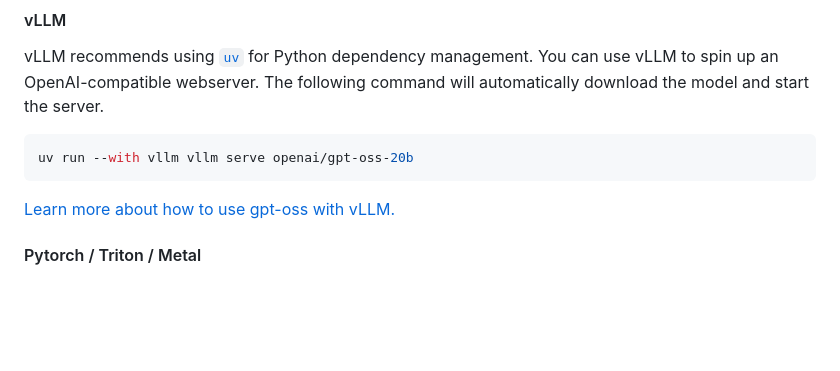
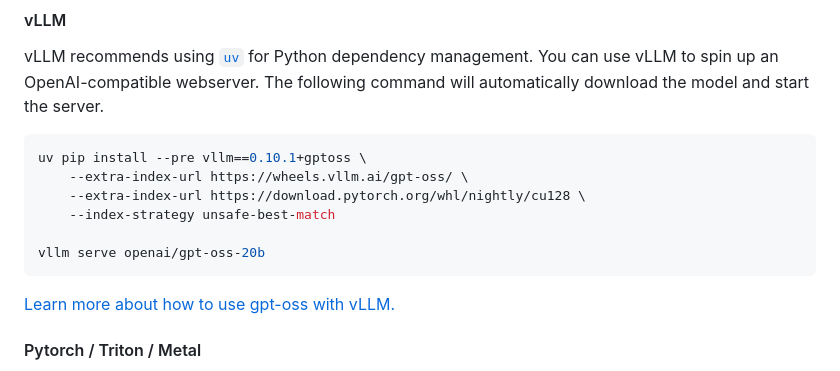
Before and after one commit to zsc/gpt-oss, a Markdown page: README.md, the part around the change. Rendered like a GitHub page; blank space fills up the shorter version.

Commit message:
Update vLLM command in README

````diff
--- a/README.md
+++ b/README.md
@@ -63,7 +63,12 @@ print(outputs[0]["generated_text"][-1])
 vLLM recommends using [`uv`](https://docs.astral.sh/uv/) for Python dependency management. You can use vLLM to spin up an OpenAI-compatible webserver. The following command will automatically download the model and start the server.
 
 ```bash
-uv run --with vllm vllm serve openai/gpt-oss-20b
+uv pip install --pre vllm==0.10.1+gptoss \
+    --extra-index-url https://wheels.vllm.ai/gpt-oss/ \
+    --extra-index-url https://download.pytorch.org/whl/nightly/cu128 \
+    --index-strategy unsafe-best-match
+
+vllm serve openai/gpt-oss-20b
 ```
 
 [Learn more about how to use gpt-oss with vLLM.](https://cookbook.openai.com/articles/gpt-oss/run-vllm)
````
